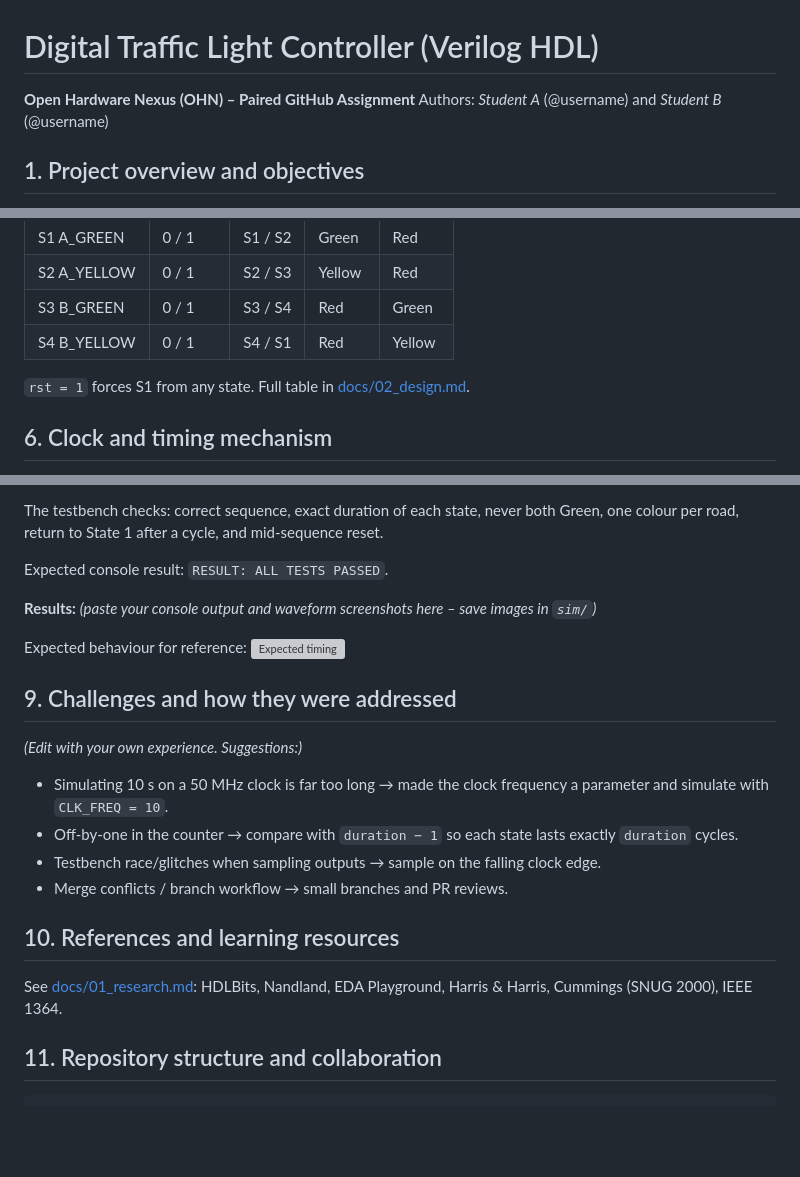
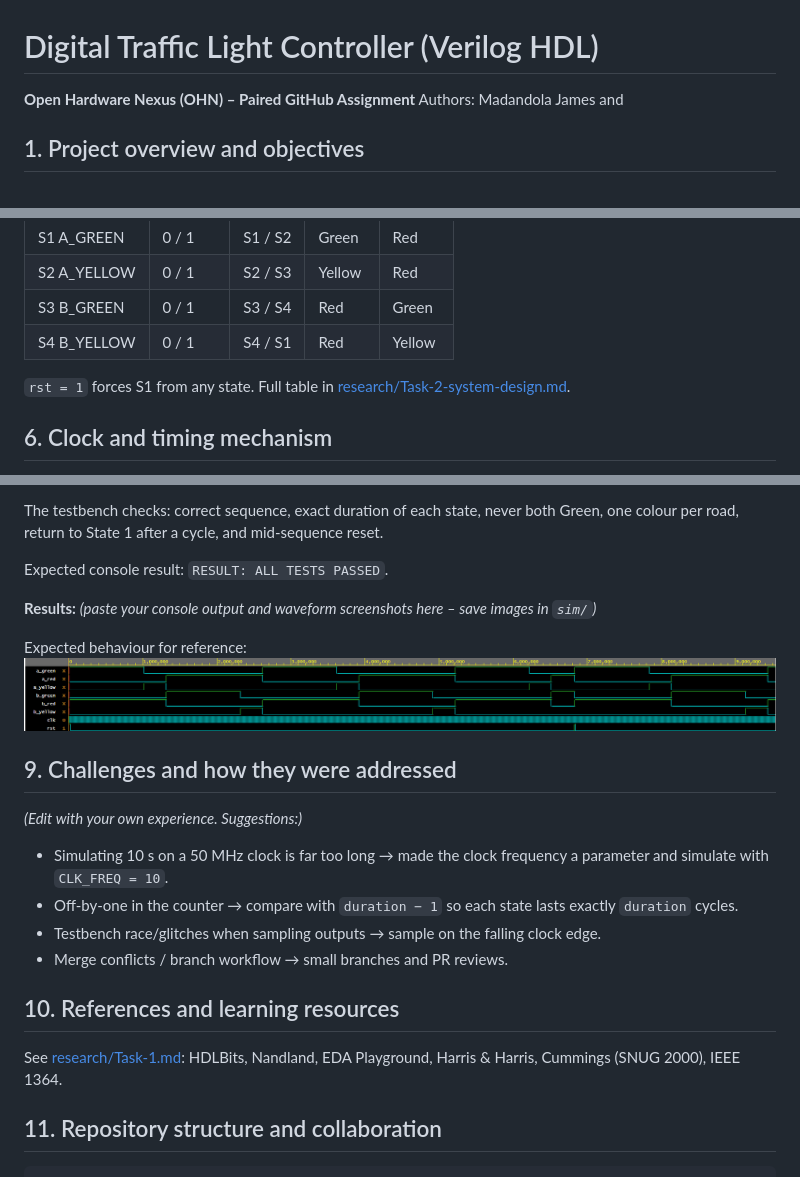
Before and after one commit to majorleaf/DTL-Controller, a Markdown page: READme.md, 3 parts joined by grey strips. Rendered like a GitHub page; pictures changed too: simulation/waveform.png (added); blank space fills up the shorter version; grey boxes are pictures that could not be loaded.

Commit message:
waveform

````diff
--- a/READme.md
+++ b/READme.md
@@ -1,7 +1,7 @@
 # Digital Traffic Light Controller (Verilog HDL)
 
 **Open Hardware Nexus (OHN) – Paired GitHub Assignment**
-Authors: *Student A* (@username) and *Student B* (@username)
+Authors: Madandola James and
 
 ## 1. Project overview and objectives
 A Finite State Machine (FSM) based traffic light controller for a two-road intersection (Road A and Road B), written in Verilog and verified with a self-checking testbench. Objectives: research FSMs and counters, design and implement the controller, verify it in simulation, document it, and collaborate with GitHub (branches, issues, pull requests).
@@ -40,7 +40,7 @@ Specification → identify states → state diagram & table → timing calculati
 | S3 B_GREEN | 0 / 1 | S3 / S4 | Red | Green |
 | S4 B_YELLOW | 0 / 1 | S4 / S1 | Red | Yellow |
 
-`rst = 1` forces S1 from any state. Full table in [docs/02_design.md](docs/02_design.md).
+`rst = 1` forces S1 from any state. Full table in [research/Task-2-system-design.md](research/Task-2-system-design.md).
 
 ## 6. Clock and timing mechanism
 `cycles = seconds × CLK_FREQ`. A 32-bit counter increments each rising clock edge; when `count == cycles − 1` the FSM advances and the counter clears. With a 50 MHz clock, 10 s = 500,000,000 cycles and 3 s = 150,000,000 cycles. In simulation `CLK_FREQ = 10`, so 1 s = 10 clock cycles = 100 ns.
@@ -66,7 +66,7 @@ Expected console result: `RESULT: ALL TESTS PASSED`.
 
 **Results:** *(paste your console output and waveform screenshots here – save images in `sim/`)*
 
-Expected behaviour for reference: ![Expected timing](sim/expected_timing_diagram.png)
+Expected behaviour for reference: ![timing diagram](simulation/waveform.png)
 
 ## 9. Challenges and how they were addressed
 *(Edit with your own experience. Suggestions:)*
@@ -76,7 +76,7 @@ Expected behaviour for reference: ![Expected timing](sim/expected_timing_diagram
 - Merge conflicts / branch workflow → small branches and PR reviews.
 
 ## 10. References and learning resources
-See [docs/01_research.md](docs/01_research.md): HDLBits, Nandland, EDA Playground, Harris & Harris, Cummings (SNUG 2000), IEEE 1364.
+See [research/Task-1.md](research/Task-1.md): HDLBits, Nandland, EDA Playground, Harris & Harris, Cummings (SNUG 2000), IEEE 1364.
 
 ## 11. Repository structure and collaboration
 ```
````
